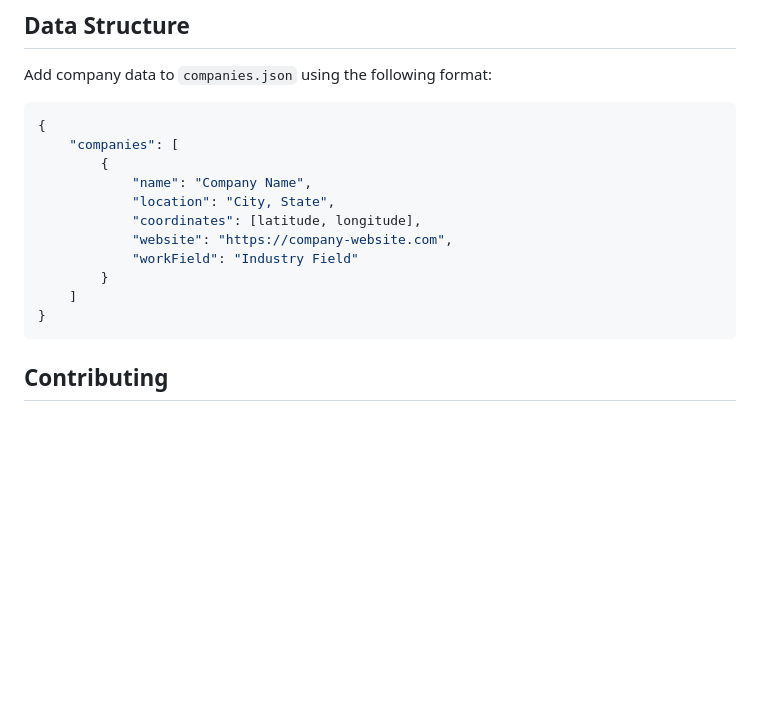
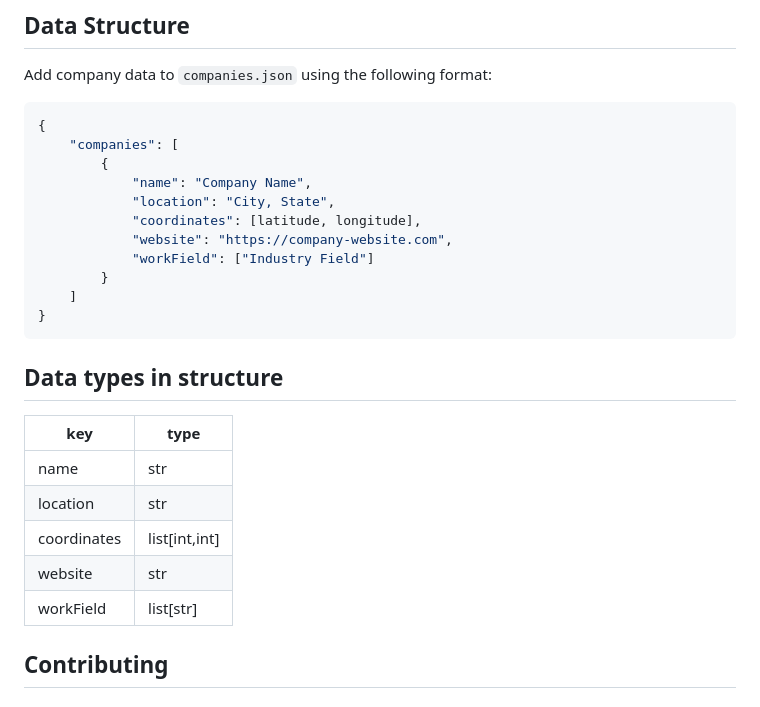
Before and after one commit to icecore2/tech-map-canada, a Markdown page: README.md, the part around the change. Drawn GitHub-style; blank space fills up the shorter version.

````diff
--- a/README.md
+++ b/README.md
@@ -85,11 +85,22 @@ Add company data to `companies.json` using the following format:
             "location": "City, State",
             "coordinates": [latitude, longitude],
             "website": "https://company-website.com",
-            "workField": "Industry Field"
+            "workField": ["Industry Field"]
         }
     ]
 }
 ```
+## Data types in structure
+
+|key|type|
+|---|----|
+|name|str|
+|location|str|
+|coordinates|list[int,int]|
+|website|str|
+|workField|list[str]|
+
+
 
 ## Contributing
 
````
